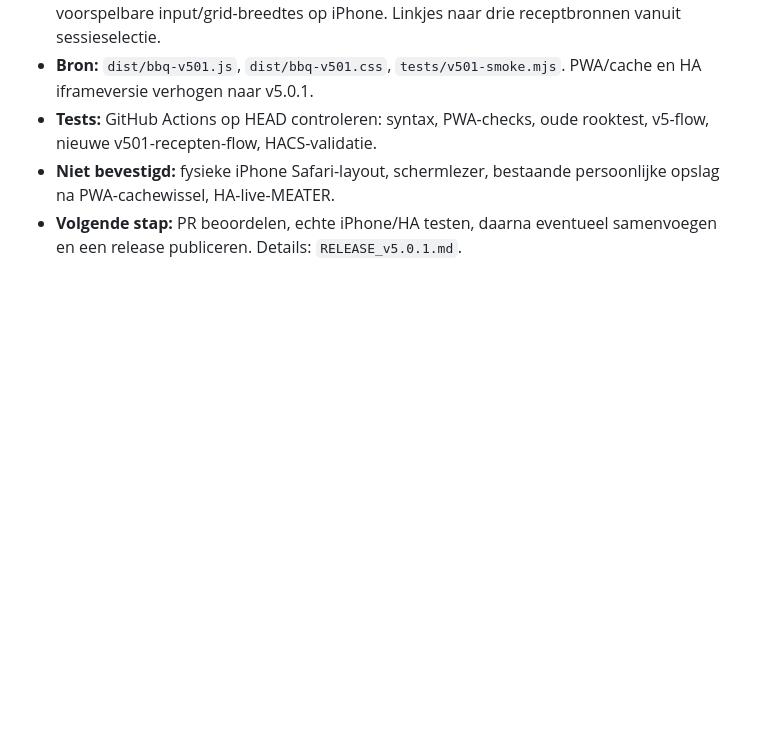
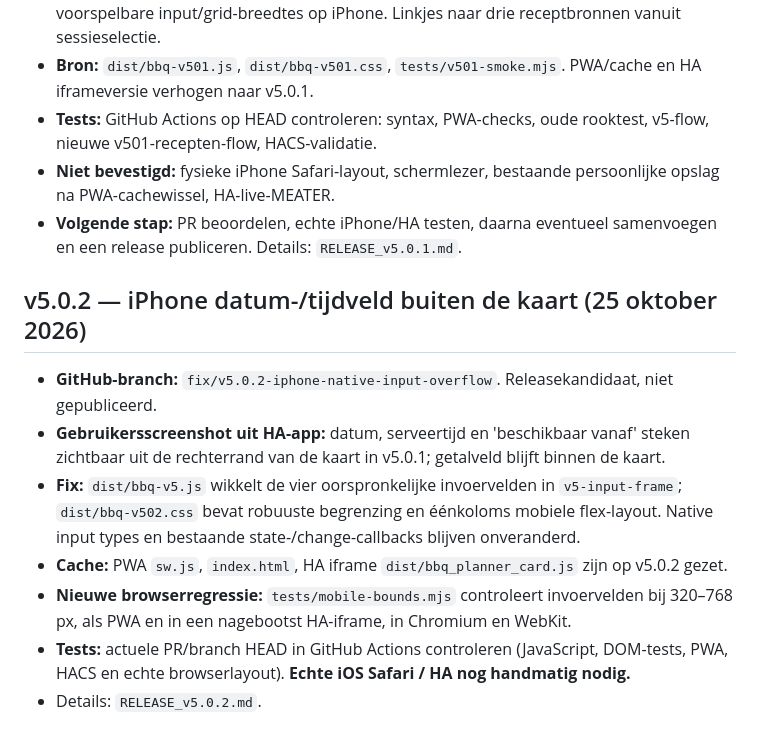
Before and after one commit to eelbrethouwer-jpg/bbq_planner_card, a Markdown page: PROJECT_STATUS.md, the part around the change. GitHub-like rendering; blank space fills up the shorter version.

Commit message:
docs(v5.0.2): track iPhone picker overflow fix and verification scope

```diff
--- a/PROJECT_STATUS.md
+++ b/PROJECT_STATUS.md
@@ -57,3 +57,12 @@ Controleer actuele GitHub-main/release/CI en vraag welke concrete functie of bug
 - **Tests:** GitHub Actions op HEAD controleren: syntax, PWA-checks, oude rooktest, v5-flow, nieuwe v501-recepten-flow, HACS-validatie.
 - **Niet bevestigd:** fysieke iPhone Safari-layout, schermlezer, bestaande persoonlijke opslag na PWA-cachewissel, HA-live-MEATER.
 - **Volgende stap:** PR beoordelen, echte iPhone/HA testen, daarna eventueel samenvoegen en een release publiceren. Details: `RELEASE_v5.0.1.md`.
+
+## v5.0.2 — iPhone datum-/tijdveld buiten de kaart (25 oktober 2026)
+- **GitHub-branch:** `fix/v5.0.2-iphone-native-input-overflow`. Releasekandidaat, niet gepubliceerd.
+- **Gebruikersscreenshot uit HA-app:** datum, serveertijd en 'beschikbaar vanaf' steken zichtbaar uit de rechterrand van de kaart in v5.0.1; getalveld blijft binnen de kaart.
+- **Fix:** `dist/bbq-v5.js` wikkelt de vier oorspronkelijke invoervelden in `v5-input-frame`; `dist/bbq-v502.css` bevat robuuste begrenzing en éénkoloms mobiele flex-layout. Native input types en bestaande state-/change-callbacks blijven onveranderd.
+- **Cache:** PWA `sw.js`, `index.html`, HA iframe `dist/bbq_planner_card.js` zijn op v5.0.2 gezet.
+- **Nieuwe browserregressie:** `tests/mobile-bounds.mjs` controleert invoervelden bij 320–768 px, als PWA en in een nagebootst HA-iframe, in Chromium en WebKit.
+- **Tests:** actuele PR/branch HEAD in GitHub Actions controleren (JavaScript, DOM-tests, PWA, HACS en echte browserlayout). **Echte iOS Safari / HA nog handmatig nodig.**
+- Details: `RELEASE_v5.0.2.md`.
```
